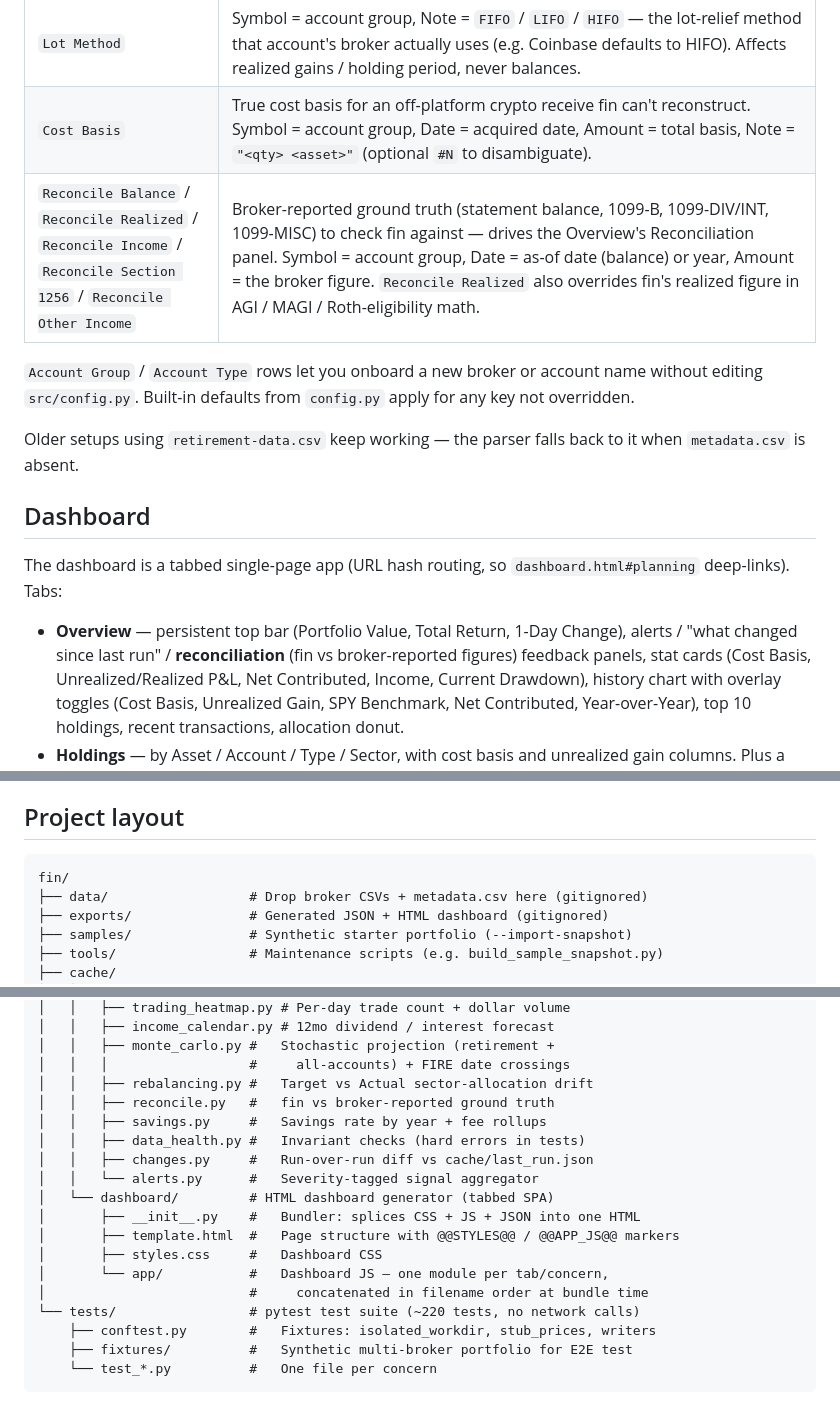
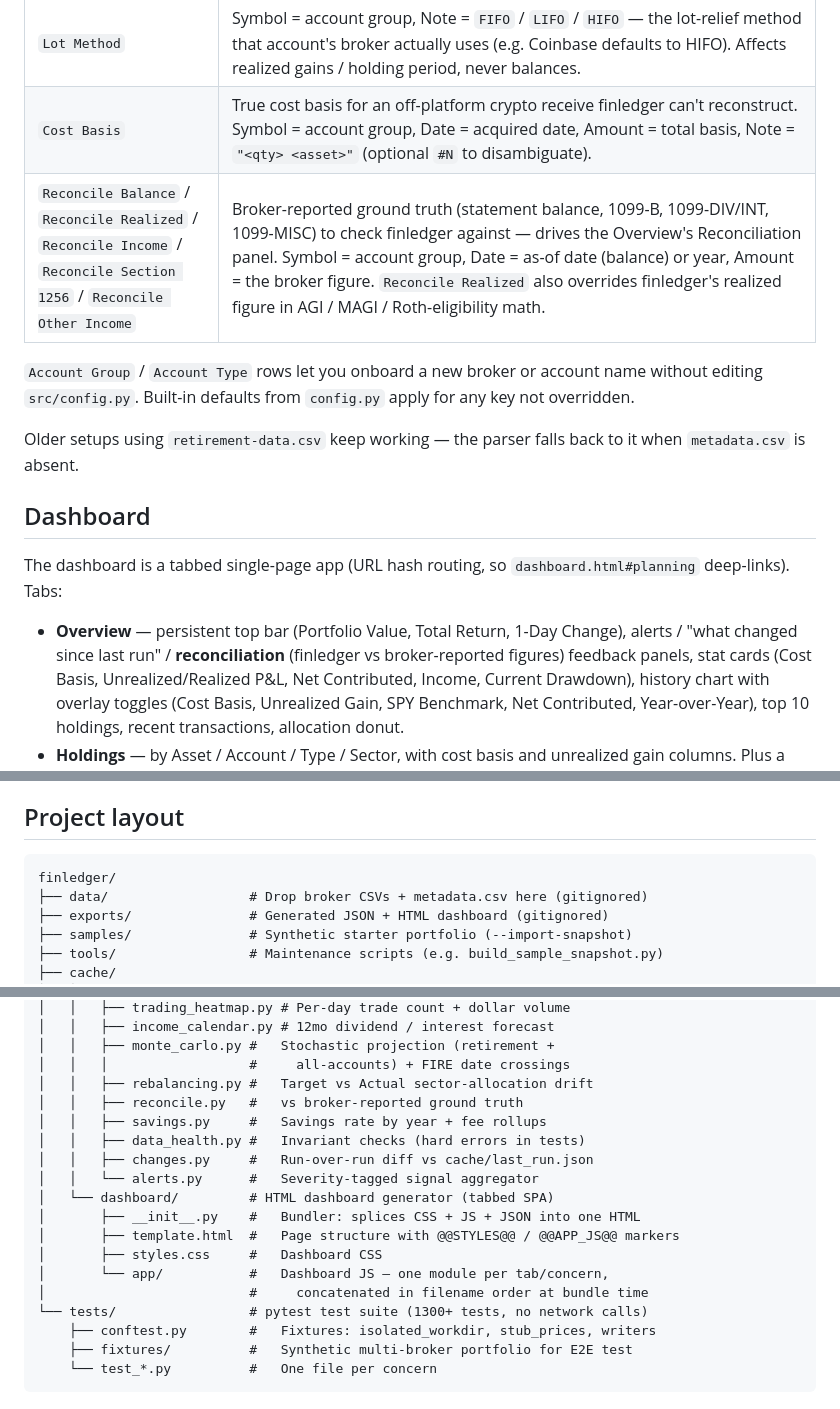
Before and after one commit to akourk/finledger, a Markdown page: README.md, 3 parts joined by grey strips. Drawn GitHub-style.

````diff
--- a/README.md
+++ b/README.md
@@ -179,8 +218,8 @@ is one of:
 | `Pay Frequency`   | Amount = pay periods per year (`12` / `24` / `26` / `52`, default `26` = biweekly).  Annualizes the paycheck rows. |
 | `Tax Return`      | A figure from a filed 1040.  Date = tax year, Symbol = field (`Total Tax` = line 24, `AGI` = line 11, `Withholding` = line 25d, `Wages`, `Capital Gains`), Amount = $.  The prior year's Total Tax + AGI drive the Tax tab's **withholding safe-harbor check** (IRS Form 2210: 90%-of-current vs 100%/110%-of-prior-year, whichever is less). |
 | `Lot Method`      | Symbol = account group, Note = `FIFO` / `LIFO` / `HIFO` — the lot-relief method that account's broker actually uses (e.g. Coinbase defaults to HIFO).  Affects realized gains / holding period, never balances. |
-| `Cost Basis`      | True cost basis for an off-platform crypto receive fin can't reconstruct.  Symbol = account group, Date = acquired date, Amount = total basis, Note = `"<qty> <asset>"` (optional `#N` to disambiguate). |
-| `Reconcile Balance` / `Reconcile Realized` / `Reconcile Income` / `Reconcile Section 1256` / `Reconcile Other Income` | Broker-reported ground truth (statement balance, 1099-B, 1099-DIV/INT, 1099-MISC) to check fin against — drives the Overview's Reconciliation panel.  Symbol = account group, Date = as-of date (balance) or year, Amount = the broker figure.  `Reconcile Realized` also overrides fin's realized figure in AGI / MAGI / Roth-eligibility math. |
+| `Cost Basis`      | True cost basis for an off-platform crypto receive finledger can't reconstruct.  Symbol = account group, Date = acquired date, Amount = total basis, Note = `"<qty> <asset>"` (optional `#N` to disambiguate). |
+| `Reconcile Balance` / `Reconcile Realized` / `Reconcile Income` / `Reconcile Section 1256` / `Reconcile Other Income` | Broker-reported ground truth (statement balance, 1099-B, 1099-DIV/INT, 1099-MISC) to check finledger against — drives the Overview's Reconciliation panel.  Symbol = account group, Date = as-of date (balance) or year, Amount = the broker figure.  `Reconcile Realized` also overrides finledger's realized figure in AGI / MAGI / Roth-eligibility math. |
 
 `Account Group` / `Account Type` rows let you onboard a new broker or
 account name without editing `src/config.py`.  Built-in defaults from
@@ -196,7 +235,7 @@ The dashboard is a tabbed single-page app (URL hash routing, so
 
 - **Overview** — persistent top bar (Portfolio Value, Total Return,
   1-Day Change), alerts / "what changed since last run" /
-  **reconciliation** (fin vs broker-reported figures) feedback panels,
+  **reconciliation** (finledger vs broker-reported figures) feedback panels,
   stat cards (Cost Basis, Unrealized/Realized P&L, Net Contributed,
   Income, Current Drawdown), history chart with overlay toggles (Cost
   Basis, Unrealized Gain, SPY Benchmark, Net Contributed,
@@ -265,7 +304,7 @@ Dark theme, tabular-numeric formatting, mobile responsive
 ## Project layout
 
 ```
-fin/
+finledger/
 ├── data/                  # Drop broker CSVs + metadata.csv here (gitignored)
 ├── exports/               # Generated JSON + HTML dashboard (gitignored)
 ├── samples/               # Synthetic starter portfolio (--import-snapshot)
@@ -325,7 +364,7 @@ fin/
 │   │   ├── monte_carlo.py #   Stochastic projection (retirement +
 │   │   │                  #     all-accounts) + FIRE date crossings
 │   │   ├── rebalancing.py #   Target vs Actual sector-allocation drift
-│   │   ├── reconcile.py   #   fin vs broker-reported ground truth
+│   │   ├── reconcile.py   #   vs broker-reported ground truth
 │   │   ├── savings.py     #   Savings rate by year + fee rollups
 │   │   ├── data_health.py #   Invariant checks (hard errors in tests)
 │   │   ├── changes.py     #   Run-over-run diff vs cache/last_run.json
@@ -336,7 +375,7 @@ fin/
 │       ├── styles.css     #   Dashboard CSS
 │       └── app/           #   Dashboard JS — one module per tab/concern,
 │                          #     concatenated in filename order at bundle time
-└── tests/                 # pytest test suite (~220 tests, no network calls)
+└── tests/                 # pytest test suite (1300+ tests, no network calls)
     ├── conftest.py        #   Fixtures: isolated_workdir, stub_prices, writers
     ├── fixtures/          #   Synthetic multi-broker portfolio for E2E test
     └── test_*.py          #   One file per concern
````
Also changed, not shown: other parts of README.md (+49 -10 lines), CLAUDE.md (+6 -4 lines), docs/img/dashboard.png (added), docs/img/holdings.png (added), docs/img/overview.png (deleted), docs/img/performance.png, docs/img/tax.png, 2 other files.
